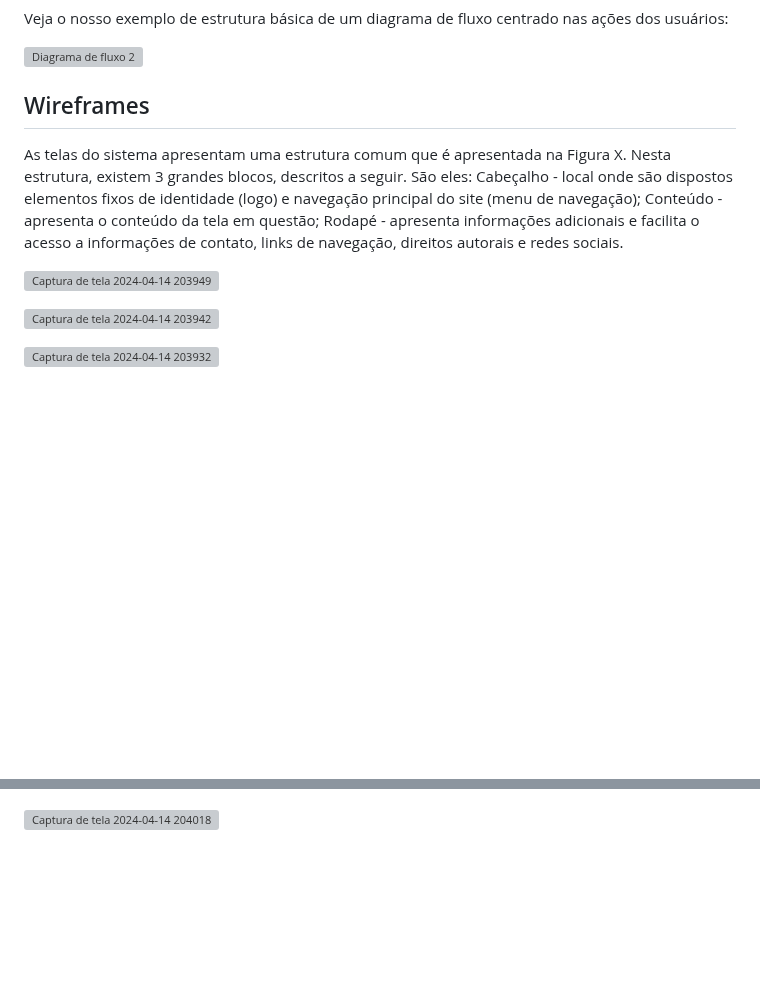
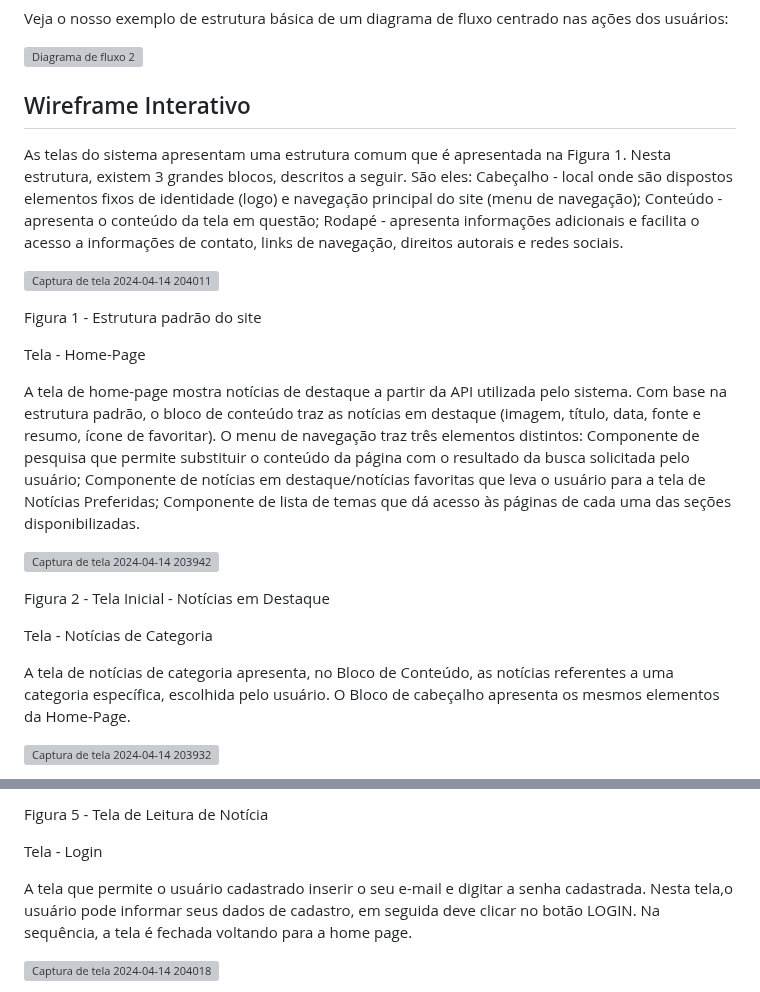
Before and after one commit to ICEI-PUC-Minas-PMV-ADS/pmv-ads-2024-1-e2-proj-int-t4-pmv-ads-2024-1-e2-proj-InfoHub, a Markdown page: docs/04-Projeto de Interface.md, 2 parts joined by grey strips. GitHub-like rendering; blank space fills up the shorter version; grey boxes are pictures that could not be loaded.

Commit message:
Update 04-Projeto de Interface.md
Alterações na descrição de Telas Wireframes.

```diff
--- a/docs/04-Projeto de Interface.md
+++ b/docs/04-Projeto de Interface.md
@@ -16,16 +16,33 @@ Veja o nosso exemplo de estrutura básica de um diagrama de fluxo centrado nas a
 
 
 
-## Wireframes
+## Wireframe Interativo
 
-As telas do sistema apresentam uma estrutura comum que é apresentada na Figura X. Nesta estrutura, existem 3 grandes blocos, descritos a seguir. São eles:
+As telas do sistema apresentam uma estrutura comum que é apresentada na Figura 1. Nesta estrutura, existem 3 grandes blocos, descritos a seguir. São eles:
 Cabeçalho - local onde são dispostos elementos fixos de identidade (logo) e navegação principal do site (menu de navegação);
 Conteúdo - apresenta o conteúdo da tela em questão;
 Rodapé - apresenta informações adicionais e facilita o acesso a informações de contato, links de navegação, direitos autorais e redes sociais.
 
-![Captura de tela 2024-04-14 203949](https://github.com/ICEI-PUC-Minas-PMV-ADS/pmv-ads-2024-1-e2-proj-int-t4-pmv-ads-2024-1-e2-proj-InfoHub/assets/141197033/c70a4b16-a338-44b4-825d-a836ff938df3)
+![Captura de tela 2024-04-14 204011](https://github.com/ICEI-PUC-Minas-PMV-ADS/pmv-ads-2024-1-e2-proj-int-t4-pmv-ads-2024-1-e2-proj-InfoHub/assets/141197033/8fde16d3-7a5a-493e-a8d4-8e7dd3b15da8)
+
+Figura 1 - Estrutura padrão do site
+
+Tela - Home-Page
+
+A tela de home-page mostra notícias de destaque a partir da API utilizada pelo sistema.
+Com base na estrutura padrão, o bloco de conteúdo traz as notícias em destaque (imagem, título, data, fonte e resumo, ícone de favoritar). O menu de navegação traz três elementos distintos:
+Componente de pesquisa que permite substituir o conteúdo da página com o resultado da busca solicitada pelo usuário;
+Componente de notícias em destaque/notícias favoritas que leva o usuário para a tela de Notícias Preferidas;
+Componente de lista de temas que dá acesso às páginas de cada uma das seções disponibilizadas.
+
 
 ![Captura de tela 2024-04-14 203942](https://github.com/ICEI-PUC-Minas-PMV-ADS/pmv-ads-2024-1-e2-proj-int-t4-pmv-ads-2024-1-e2-proj-InfoHub/assets/141197033/6ad27e34-fd43-47a3-8970-27d7cb0319c4)
 
+Figura 2 - Tela Inicial - Notícias em Destaque
+
+Tela - Notícias de Categoria
+
+A tela de notícias de categoria apresenta, no Bloco de Conteúdo, as notícias referentes a uma categoria específica, escolhida pelo usuário. O Bloco de cabeçalho apresenta os mesmos elementos da Home-Page.
+
 ![Captura de tela 2024-04-14 203932](https://github.com/ICEI-PUC-Minas-PMV-ADS/pmv-ads-2024-1-e2-proj-int-t4-pmv-ads-2024-1-e2-proj-InfoHub/assets/141197033/76b10ad9-56f3-4d37-945c-d685cf9cca10)
 
@@ -35,3 +65,9 @@ Rodapé - apresenta informações adicionais e facilita o acesso a informações
+Figura 5 - Tela de Leitura de Notícia
+
+Tela - Login
+
+A tela que permite o usuário cadastrado inserir o seu e-mail e digitar a senha cadastrada. Nesta tela,o usuário pode informar seus dados de cadastro, em seguida deve clicar no botão LOGIN. Na sequência, a tela é fechada voltando para a home page.
+
 
 ![Captura de tela 2024-04-14 204018](https://github.com/ICEI-PUC-Minas-PMV-ADS/pmv-ads-2024-1-e2-proj-int-t4-pmv-ads-2024-1-e2-proj-InfoHub/assets/141197033/977a2fed-082e-41df-9890-b97150dbbb9c)
 
```
Also changed, not shown: other parts of docs/04-Projeto de Interface.md (+24 -5 lines).
